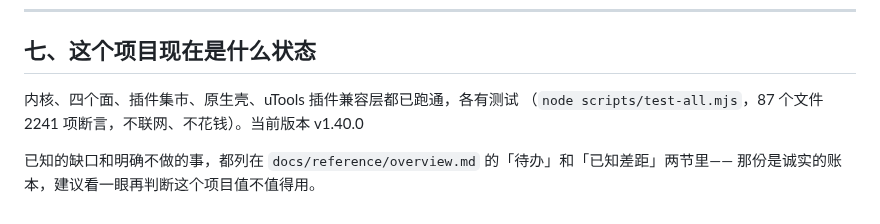
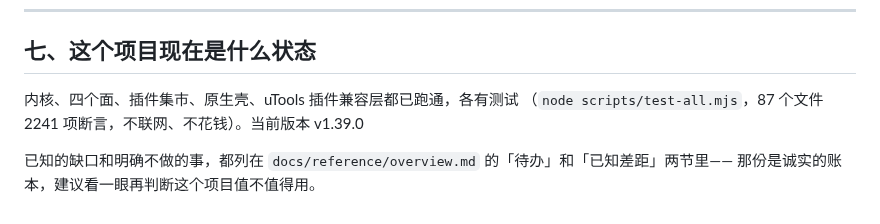
Before and after one commit to nicholyx/zerokit, a Markdown page: START-HERE.md, the part around the change. Drawn GitHub-style.

Commit message:
fix(docs): START-HERE 版本号回 v1.39.0——版本号只由 release-prep 改

```diff
--- a/START-HERE.md
+++ b/START-HERE.md
@@ -171,7 +171,7 @@ PowerShell 用 `$env:https_proxy="http://127.0.0.1:<端口>"`（其余两个同
 ## 七、这个项目现在是什么状态
 
 内核、四个面、插件集市、原生壳、uTools 插件兼容层都已跑通，各有测试
-（`node scripts/test-all.mjs`，87 个文件 2241 项断言，不联网、不花钱）。<!-- zk-version -->当前版本 v1.40.0<!-- /zk-version -->
+（`node scripts/test-all.mjs`，87 个文件 2241 项断言，不联网、不花钱）。<!-- zk-version -->当前版本 v1.39.0<!-- /zk-version -->
 
 已知的缺口和明确不做的事，都列在 `docs/reference/overview.md` 的「待办」和「已知差距」两节里——
 那份是诚实的账本，建议看一眼再判断这个项目值不值得用。
```
